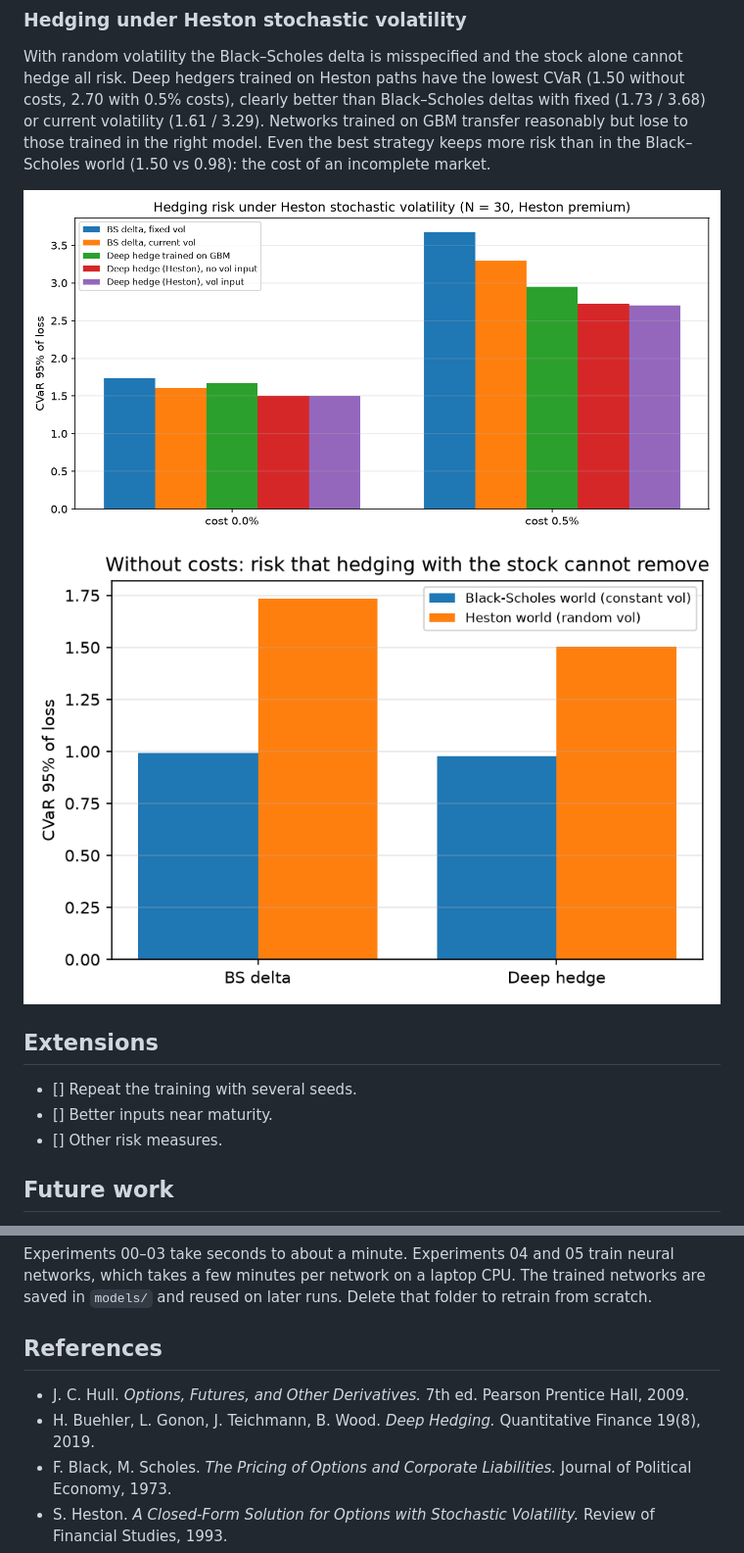
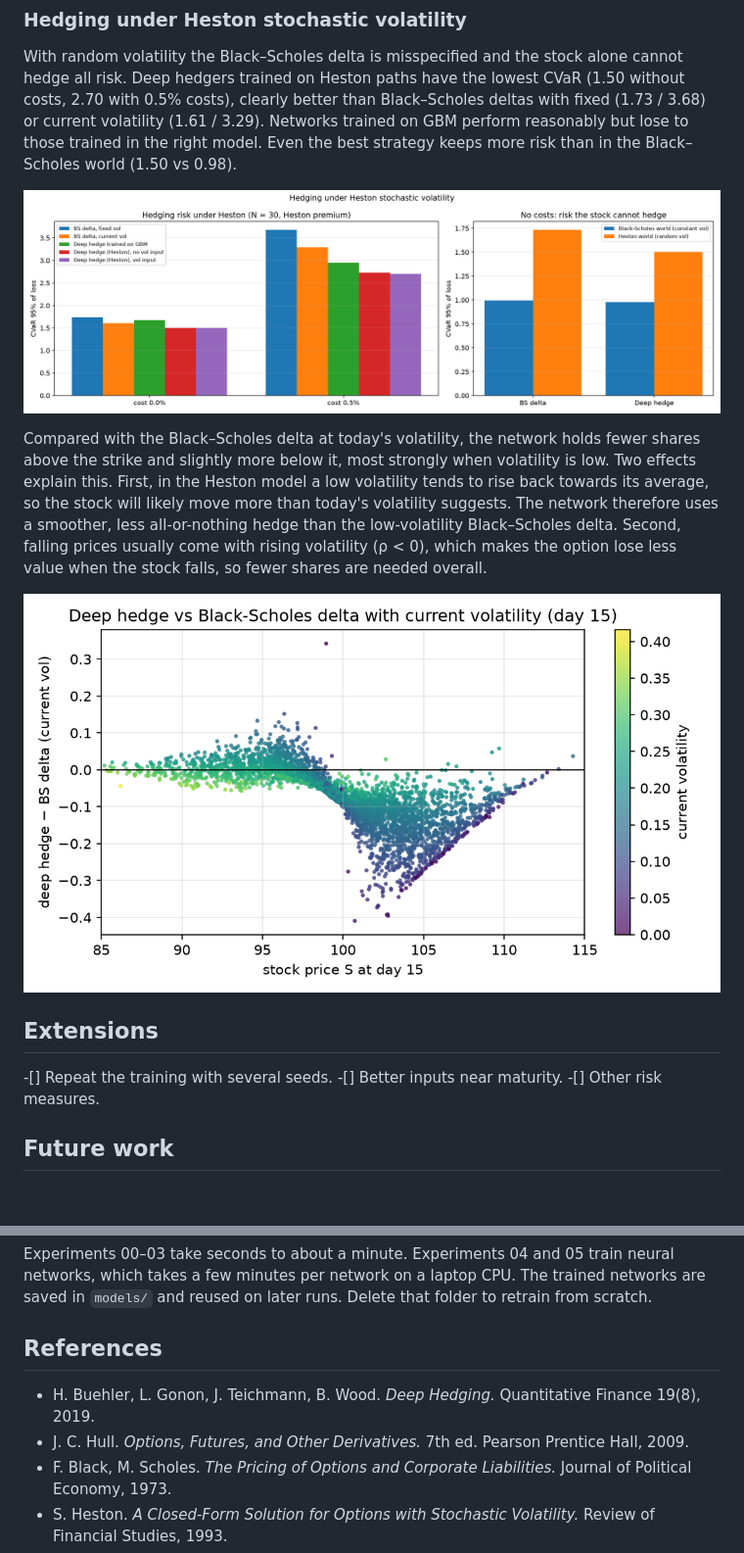
Before and after one commit to amadined/deep-hedging, a Markdown page: README.md, 2 parts joined by grey strips. Shown at 98% size. Rendered like a GitHub page; pictures changed too: figures/heston_comparison.png, figures/heston_incompleteness.png (deleted), figures/heston_skew_adjustment.png; blank space fills up the shorter version.

Commit message:
Combine Heston figures and explain the learned delta adjustment

```diff
--- a/README.md
+++ b/README.md
@@ -104,18 +104,27 @@ position only partially towards the delta.
 With random volatility the Black–Scholes delta is misspecified and the stock alone cannot
 hedge all risk. Deep hedgers trained on Heston paths have the lowest CVaR (1.50 without
 costs, 2.70 with 0.5% costs), clearly better than Black–Scholes deltas with fixed (1.73 / 3.68)
-or current volatility (1.61 / 3.29). Networks trained on GBM transfer reasonably but lose to
+or current volatility (1.61 / 3.29). Networks trained on GBM perform reasonably but lose to
 those trained in the right model. Even the best strategy keeps more risk than in the
-Black–Scholes world (1.50 vs 0.98): the cost of an incomplete market.
+Black–Scholes world (1.50 vs 0.98).
 
-![Heston comparison](figures/heston_comparison.png)
-![Incompleteness](figures/heston_incompleteness.png)
+![Hedging risk under Heston and the price of incompleteness](figures/heston_comparison.png)
+
+Compared with the Black–Scholes delta at today's volatility, the network holds fewer shares
+above the strike and slightly more below it, most strongly when volatility is low. Two effects
+explain this. First, in the Heston model a low volatility tends to rise back towards its average,
+so the stock will likely move more than today's volatility suggests. The network therefore uses
+a smoother, less all-or-nothing hedge than the low-volatility Black–Scholes delta. Second, falling
+prices usually come with rising volatility (ρ < 0), which makes the option lose less value when
+the stock falls, so fewer shares are needed overall.
+
+![Deep hedge vs Black–Scholes delta with current volatility](figures/heston_skew_adjustment.png)
 
 ## Extensions
 
-- [] Repeat the training with several seeds.
-- [] Better inputs near maturity.
-- [] Other risk measures.
+-[] Repeat the training with several seeds.
+-[] Better inputs near maturity.
+-[] Other risk measures.
 
 ## Future work
 
@@ -175,8 +184,8 @@ saved in `models/` and reused on later runs. Delete that folder to retrain from
 
 ## References
 
+- H. Buehler, L. Gonon, J. Teichmann, B. Wood. *Deep Hedging.* Quantitative Finance 19(8), 2019.
 - J. C. Hull. *Options, Futures, and Other Derivatives.* 7th ed. Pearson Prentice Hall, 2009.
-- H. Buehler, L. Gonon, J. Teichmann, B. Wood. *Deep Hedging.* Quantitative Finance 19(8), 2019.
 - F. Black, M. Scholes. *The Pricing of Options and Corporate Liabilities.* Journal of Political Economy, 1973.
 - S. Heston. *A Closed-Form Solution for Options with Stochastic Volatility.* Review of Financial Studies, 1993.
 - H. Leland. *Option Pricing and Replication with Transactions Costs.* Journal of Finance, 1985.
```
Also changed, not shown: 1 other file.
